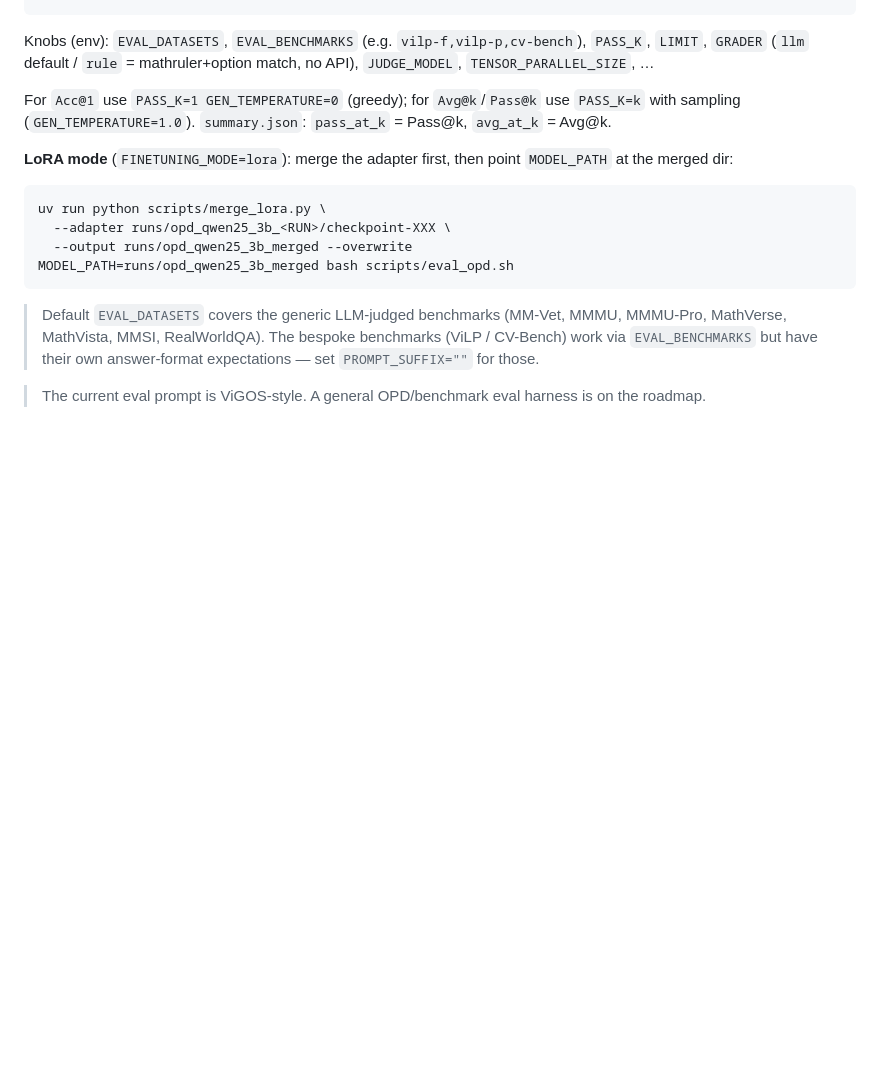
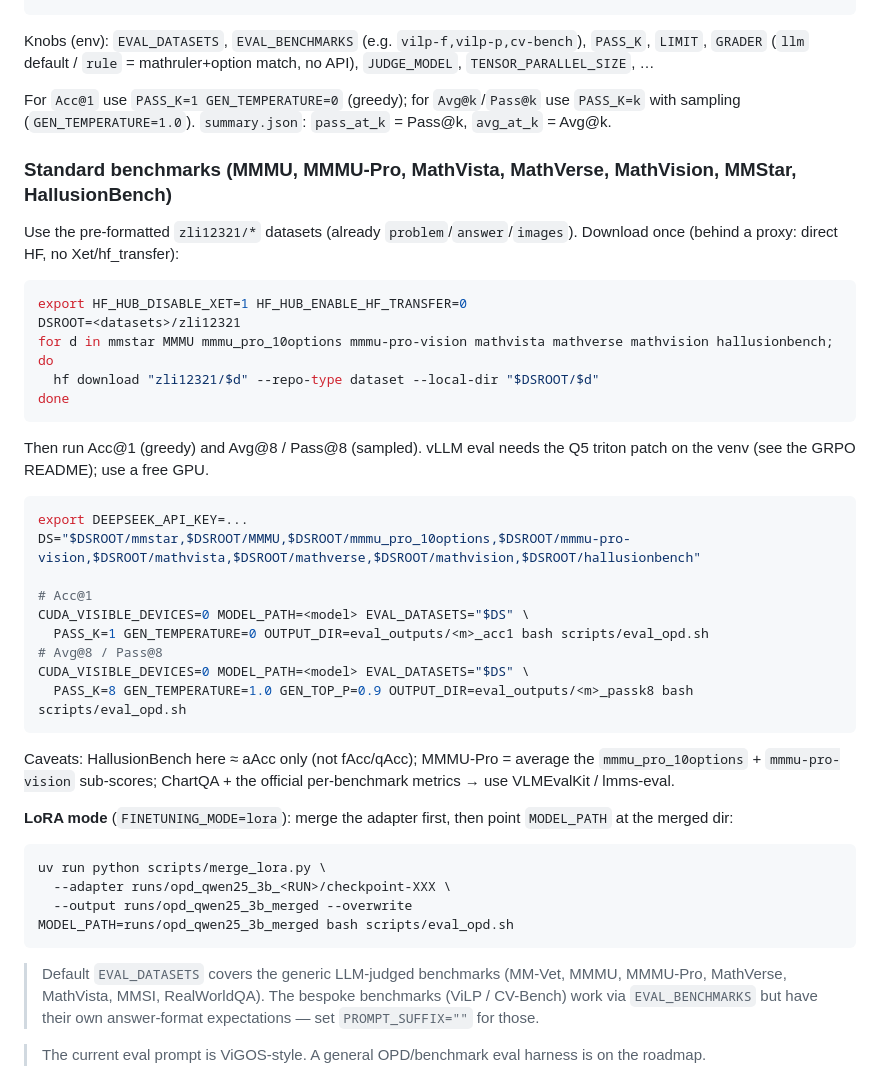
Before and after one commit to shihaohou/multimodalOPD, a Markdown page: README_OPD.md, the part around the change. GitHub-like rendering; blank space fills up the shorter version.

Commit message:
README: add standard-benchmark eval commands (download + Acc@1 + Avg@8/Pass@8)
Co-Authored-By: Claude Opus 4.8 (1M context) <noreply@anthropic.com>

````diff
--- a/README_OPD.md
+++ b/README_OPD.md
@@ -213,6 +213,38 @@ For `Acc@1` use `PASS_K=1 GEN_TEMPERATURE=0` (greedy); for `Avg@k`/`Pass@k` use
 `PASS_K=k` with sampling (`GEN_TEMPERATURE=1.0`). `summary.json`: `pass_at_k` =
 Pass@k, `avg_at_k` = Avg@k.
 
+### Standard benchmarks (MMMU, MMMU-Pro, MathVista, MathVerse, MathVision, MMStar, HallusionBench)
+
+Use the pre-formatted `zli12321/*` datasets (already `problem`/`answer`/`images`).
+Download once (behind a proxy: direct HF, no Xet/hf_transfer):
+
+```bash
+export HF_HUB_DISABLE_XET=1 HF_HUB_ENABLE_HF_TRANSFER=0
+DSROOT=<datasets>/zli12321
+for d in mmstar MMMU mmmu_pro_10options mmmu-pro-vision mathvista mathverse mathvision hallusionbench; do
+  hf download "zli12321/$d" --repo-type dataset --local-dir "$DSROOT/$d"
+done
+```
+
+Then run Acc@1 (greedy) and Avg@8 / Pass@8 (sampled). vLLM eval needs the Q5
+triton patch on the venv (see the GRPO README); use a free GPU.
+
+```bash
+export DEEPSEEK_API_KEY=...
+DS="$DSROOT/mmstar,$DSROOT/MMMU,$DSROOT/mmmu_pro_10options,$DSROOT/mmmu-pro-vision,$DSROOT/mathvista,$DSROOT/mathverse,$DSROOT/mathvision,$DSROOT/hallusionbench"
+
+# Acc@1
+CUDA_VISIBLE_DEVICES=0 MODEL_PATH=<model> EVAL_DATASETS="$DS" \
+  PASS_K=1 GEN_TEMPERATURE=0 OUTPUT_DIR=eval_outputs/<m>_acc1 bash scripts/eval_opd.sh
+# Avg@8 / Pass@8
+CUDA_VISIBLE_DEVICES=0 MODEL_PATH=<model> EVAL_DATASETS="$DS" \
+  PASS_K=8 GEN_TEMPERATURE=1.0 GEN_TOP_P=0.9 OUTPUT_DIR=eval_outputs/<m>_passk8 bash scripts/eval_opd.sh
+```
+
+Caveats: HallusionBench here ≈ aAcc only (not fAcc/qAcc); MMMU-Pro = average the
+`mmmu_pro_10options` + `mmmu-pro-vision` sub-scores; ChartQA + the official
+per-benchmark metrics → use VLMEvalKit / lmms-eval.
+
 **LoRA mode** (`FINETUNING_MODE=lora`): merge the adapter first, then point
 `MODEL_PATH` at the merged dir:
 
````
